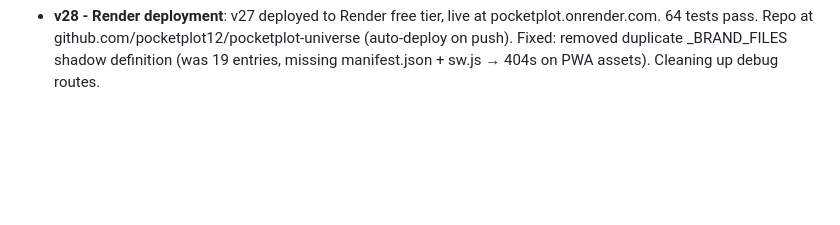
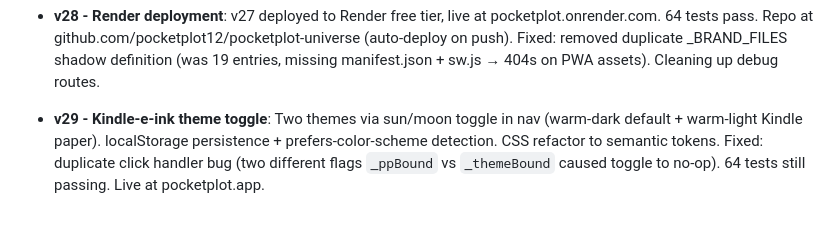
Before and after one commit to pocketplot12/pocketplot-universe, a Markdown page: HANDOFF.md, the part around the change. Rendered like a GitHub page; blank space fills up the shorter version.

```diff
--- a/HANDOFF.md
+++ b/HANDOFF.md
@@ -287,3 +287,5 @@ Instead I delivered the candidates with reasoning + an explicit "verify on Namec
 - **v27 - Apple-style restructure**: Full HTML restructure of index.html + pricing.html (not just CSS overlay). Hero: text-only focal point with 60-128pt display serif + single CTA. Sections: 3-up card grids → single-focal-point text entries. Pricing: 3 clean tier blocks. Mobile bottom tab bar. Brand mark + palette + fonts unchanged. All 64 tests still pass.
 
 - **v28 - Render deployment**: v27 deployed to Render free tier, live at pocketplot.onrender.com. 64 tests pass. Repo at github.com/pocketplot12/pocketplot-universe (auto-deploy on push). Fixed: removed duplicate _BRAND_FILES shadow definition (was 19 entries, missing manifest.json + sw.js → 404s on PWA assets). Cleaning up debug routes.
+
+- **v29 - Kindle-e-ink theme toggle**: Two themes via sun/moon toggle in nav (warm-dark default + warm-light Kindle paper). localStorage persistence + prefers-color-scheme detection. CSS refactor to semantic tokens. Fixed: duplicate click handler bug (two different flags `_ppBound` vs `_themeBound` caused toggle to no-op). 64 tests still passing. Live at pocketplot.app.
```
Also changed, not shown: CHANGELOG.md (+58 -0 lines), README.md (+8 -0 lines).
